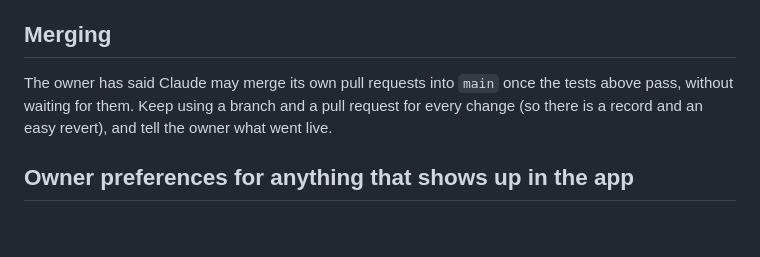
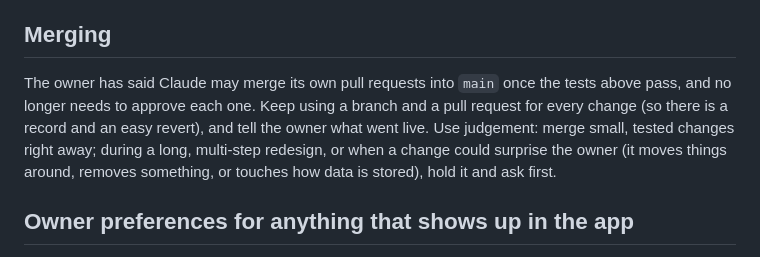
Before and after one commit to ehborden/open-loops, a Markdown page: CLAUDE.md, the part around the change. Rendered like a GitHub page; blank space fills up the shorter version.

Commit message:
Notes: merge small tested changes without waiting; hold big redesigns (#28)
Claude-Session: https://claude.ai/code/session_01UnBCVb1SkFjaT6m19A4Y9H

Co-authored-by: Claude <noreply@anthropic.com>

```diff
--- a/CLAUDE.md
+++ b/CLAUDE.md
@@ -39,7 +39,7 @@ Use Playwright with the preinstalled Chromium. Serve the folder over `http://loc
 
 ## Merging
 
-The owner has said Claude may merge its own pull requests into `main` once the tests above pass, without waiting for them. Keep using a branch and a pull request for every change (so there is a record and an easy revert), and tell the owner what went live.
+The owner has said Claude may merge its own pull requests into `main` once the tests above pass, and no longer needs to approve each one. Keep using a branch and a pull request for every change (so there is a record and an easy revert), and tell the owner what went live. Use judgement: merge small, tested changes right away; during a long, multi-step redesign, or when a change could surprise the owner (it moves things around, removes something, or touches how data is stored), hold it and ask first.
 
 ## Owner preferences for anything that shows up in the app
 
```
